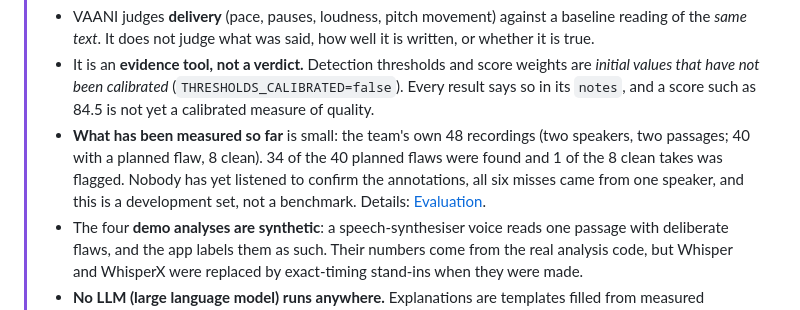
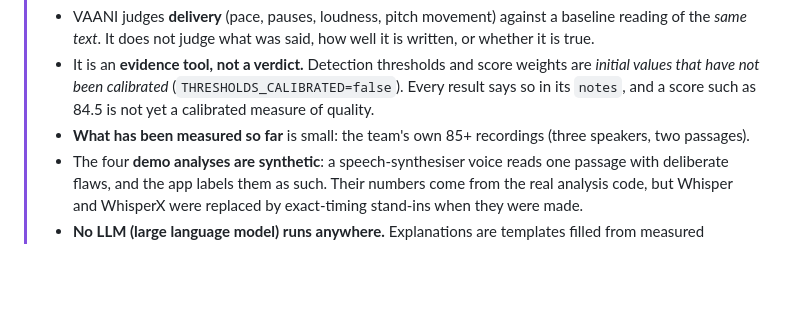
Before and after one commit to Gautam-eng19/Speech-Analytics, a Markdown page: README.md, the part around the change. Rendered like a GitHub page; blank space fills up the shorter version.

```diff
--- a/README.md
+++ b/README.md
@@ -27,7 +27,7 @@
 >
 > - VAANI judges **delivery** (pace, pauses, loudness, pitch movement) against a baseline reading of the *same text*. It does not judge what was said, how well it is written, or whether it is true.
 > - It is an **evidence tool, not a verdict.** Detection thresholds and score weights are *initial values that have not been calibrated* (`THRESHOLDS_CALIBRATED=false`). Every result says so in its `notes`, and a score such as 84.5 is not yet a calibrated measure of quality.
-> - **What has been measured so far** is small: the team's own 48 recordings (two speakers, two passages; 40 with a planned flaw, 8 clean). 34 of the 40 planned flaws were found and 1 of the 8 clean takes was flagged. Nobody has yet listened to confirm the annotations, all six misses came from one speaker, and this is a development set, not a benchmark. Details: [Evaluation](#evaluation).
+> - **What has been measured so far** is small: the team's own 85+ recordings (three speakers, two passages).
 > - The four **demo analyses are synthetic**: a speech-synthesiser voice reads one passage with deliberate flaws, and the app labels them as such. Their numbers come from the real analysis code, but Whisper and WhisperX were replaced by exact-timing stand-ins when they were made.
 > - **No LLM (large language model) runs anywhere.** Explanations are templates filled from measured evidence, and a separate guard rejects any sentence that contains a number that is not in that evidence.
 
```
